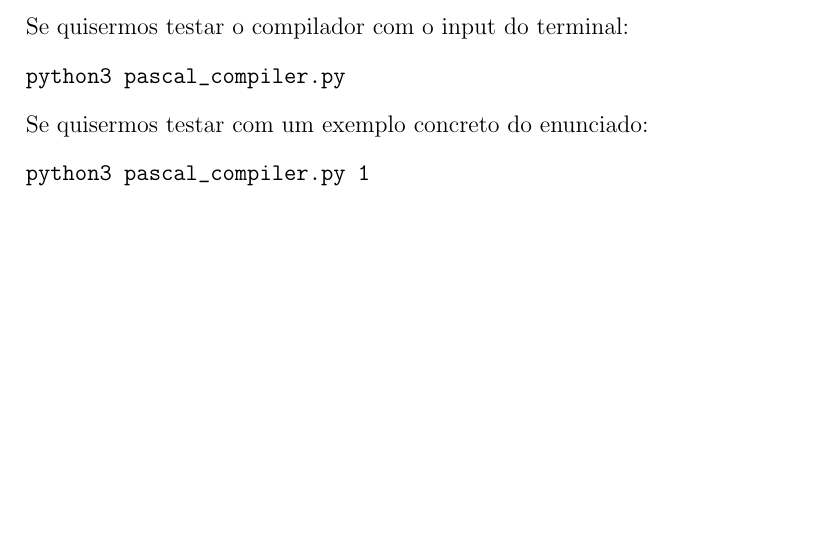
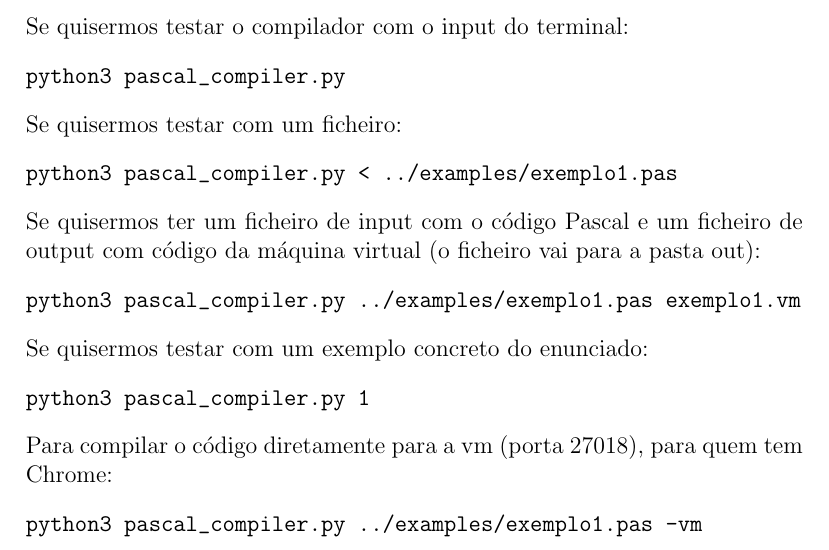
Before and after one commit to a104437ana/PL, a LaTeX document (report/Relatorio.tex): part of page 14 of 17, cut so that both start at the same text, the shorter picture padded with empty space. Compiled offline with pdfLaTeX.

Commit message:
relatorio

```diff
--- a/report/Relatorio.tex
+++ b/report/Relatorio.tex
@@ -331,9 +331,24 @@ Se quisermos testar o compilador com o input do terminal:
 python3 pascal_compiler.py
 \end{verbatim}
 
+Se quisermos testar com um ficheiro:
+\begin{verbatim}
+python3 pascal_compiler.py < ../examples/exemplo1.pas
+\end{verbatim}
+
+Se quisermos ter um ficheiro de input com o código Pascal e um ficheiro de output com código da máquina virtual (o ficheiro vai para a pasta out):
+\begin{verbatim}
+python3 pascal_compiler.py ../examples/exemplo1.pas exemplo1.vm
+\end{verbatim}
+
 Se quisermos testar com um exemplo concreto do enunciado:
 \begin{verbatim}
 python3 pascal_compiler.py 1
+\end{verbatim}
+
+Para compilar o código diretamente para a vm (porta 27018), para quem tem Chrome:
+\begin{verbatim}
+python3 pascal_compiler.py ../examples/exemplo1.pas -vm
 \end{verbatim}
 \chapter{Testes}
 
```
Also changed, not shown: 1 other file.
